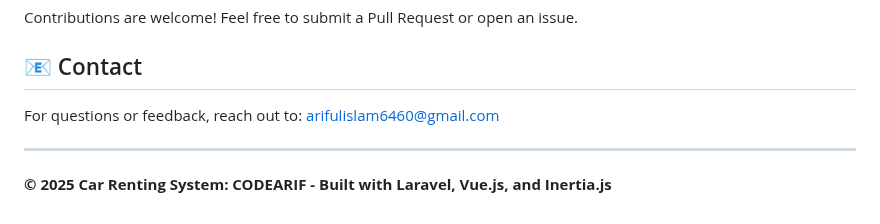
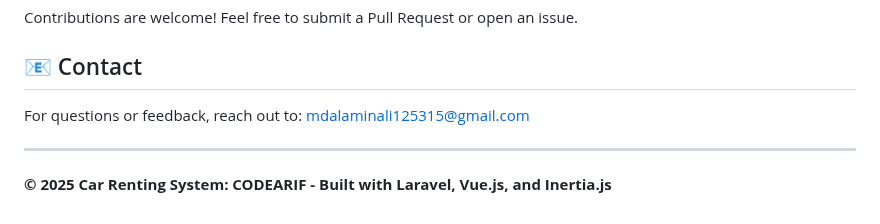
Before and after one commit to developer-alamin/Ostad-PHP-Laravel-Vue, a Markdown page: Car/README.md, the part around the change. Drawn GitHub-style.

Commit message:
Update README.md
email update

```diff
--- a/Car/README.md
+++ b/Car/README.md
@@ -92,7 +92,9 @@ php artisan serve
 Contributions are welcome! Feel free to submit a Pull Request or open an issue.
 
 ## 📧 Contact
-For questions or feedback, reach out to: [arifulislam6460@gmail.com](arifulislam6460@gmail.com)
+For questions or feedback, reach out to: [mdalaminali125315@gmail.com
+](mdalaminali125315@gmail.com
+)
 
 ---
 
```
